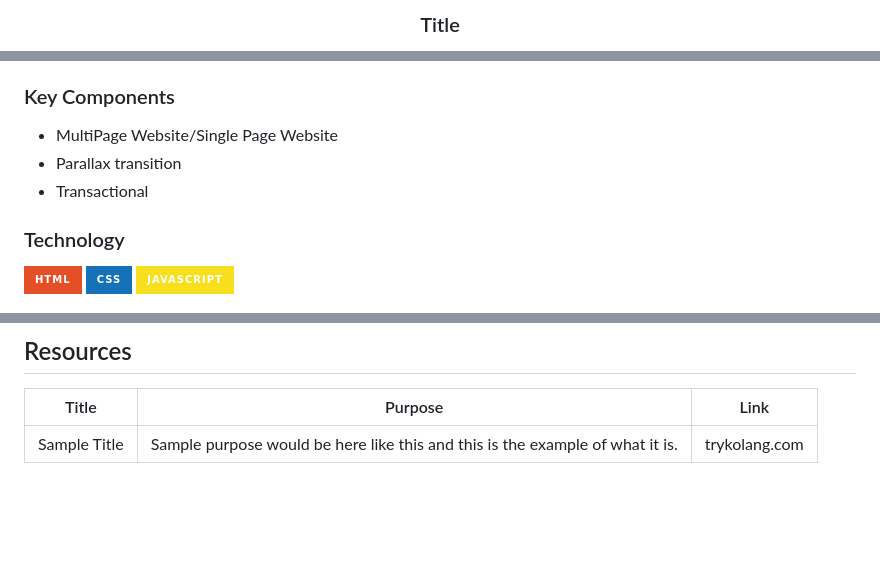
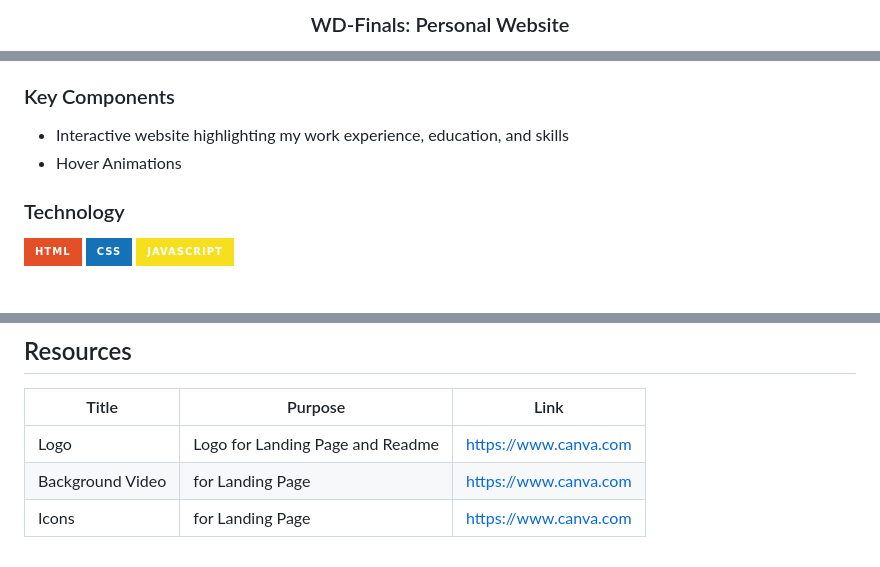
Before and after one commit to kylaandrade/-WD-Finals, a Markdown page: readme.md, 3 parts joined by grey strips. GitHub-like rendering; badges without logos; blank space fills up the shorter version.

Commit message:
feat(readme): added to the readme

```diff
--- a/readme.md
+++ b/readme.md
@@ -10,4 +9,3 @@
   </a>
-<!-- TODO: Change Title to the name of the title of your Project -->
-  <h3 align="center">Title</h3>
+  <h3 align="center">WD-Finals: Personal Website</h3>
 </div>
@@ -66,11 +58,8 @@ Guiding Question:
 - What technology used and how it is used
 
 ### Key Components
-<!-- TODO: List of Key Components -->
-<!-- The following are just sample -->
-- MultiPage Website/Single Page Website
-- Parallax transition
-- Transactional
+- Interactive website highlighting my work experience, education, and skills
+- Hover Animations
 
 ### Technology
 <!-- TODO: List of Technology Used -->
@@ -118,3 +106,5 @@ WD-ProjectName
 | Title | Purpose | Link |
 |-|-|-|
-| Sample Title | Sample purpose would be here like this and this is the example of what it is. | trykolang.com |
+| Logo | Logo for Landing Page and Readme | https://www.canva.com |
+| Background Video | for Landing Page | https://www.canva.com |
+| Icons | for Landing Page | https://www.canva.com |
```
Also changed, not shown: other parts of readme.md (+4 -12 lines).
